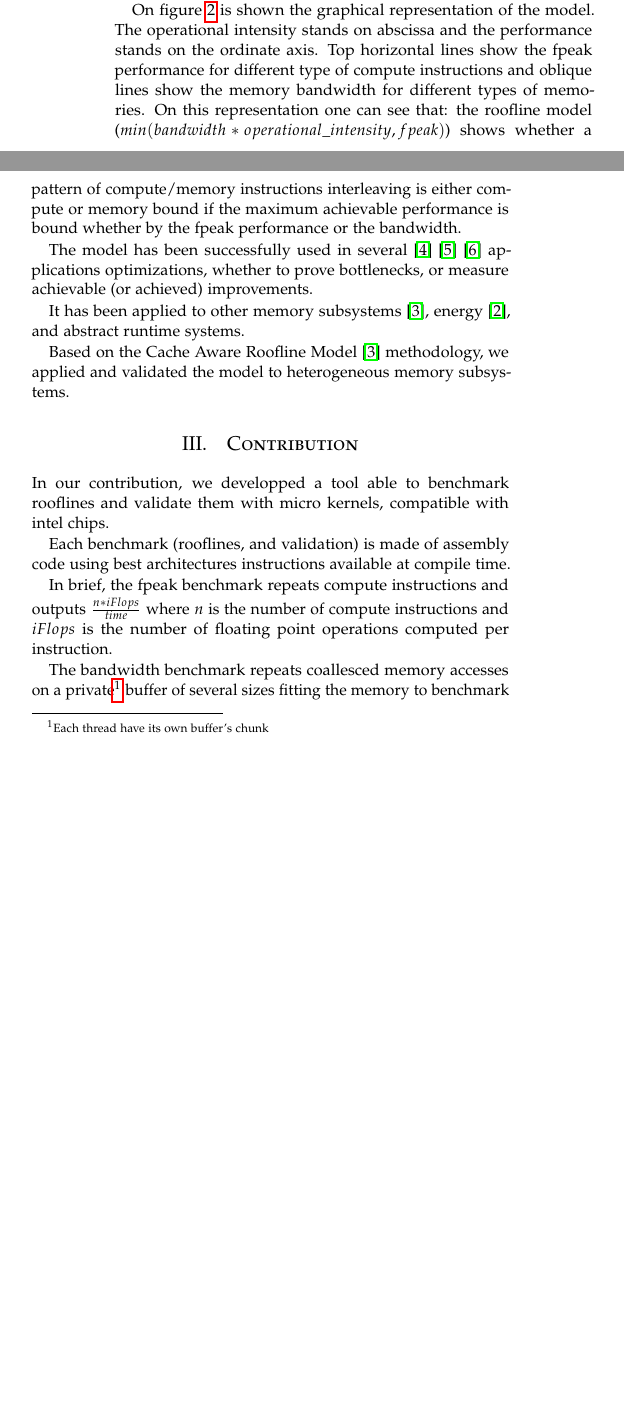
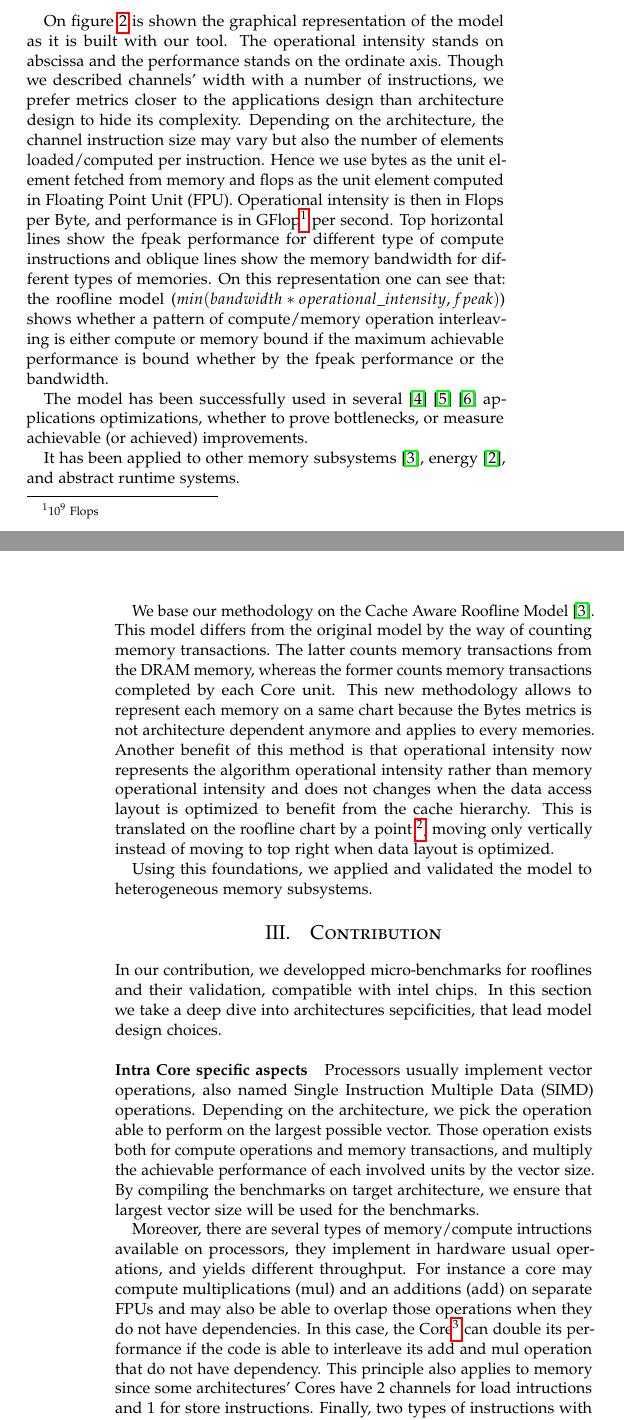
Before and after one commit to nileshshah21/Locality-Aware-Roofline-Model, a LaTeX paper (NESUS/roofline_model_extension.tex): two parts of the columns of page 1 of 3 before the commit and two parts of the columns of pages 1 and 2 of 4 after it, joined at a grey line, cut so that both start at the same text, the shorter picture padded with empty space. The pictures show the PDF file NESUS/roofline_model_extension.pdf that the author committed with the source.

Commit message:
MAke use of the newly available space. Work in progress

```diff
--- a/NESUS/roofline_model_extension.tex
+++ b/NESUS/roofline_model_extension.tex
@@ -151,7 +156,3 @@ The original paper~\cite{Williams:2009:RIV:1498765.1498785} depict a machine wit
 executing the instructions dispatched from a common instruction channel.
 
 This idea is drawn on figure~\ref{fig:roofline_draw}.
-Depending on the operational intensity (i.e. the ratio of compute instructions (blue rectangles) over memory instructions (green rectangles)),
-one unit, the other or both may be saturated with instructions. The width of the memory channel is the bandwidth and the width
-of the compute channel is the floating point peak (fpeak) performance. The model assumes there can be no dependency between
-instructions (they can overlap perfectly) and instructions' lattency is hidden.
@@ -158,10 +162,19 @@ instructions (they can overlap perfectly) and instructions' lattency is hidden.
+performance.
+The model assumes there can be no dependency between instructions (they can overlap perfectly) and instructions' lattency is
+hidden.
 
-On figure~\ref{fig:orig_model} is shown the graphical representation of the model.
+On figure~\ref{fig:orig_model} is shown the graphical representation of the model as it is built with our tool.
 The operational intensity stands on abscissa and the performance stands on the ordinate axis.
+Though we described channels' width with a number of instructions, we prefer metrics closer to the applications design than
+architecture design to hide its complexity.
+Depending on the architecture, the channel instruction size may vary but also the number of elements loaded/computed per
+instruction.
+Hence we use bytes as the unit element fetched from memory and flops as the unit element computed in Floating Point Unit~(FPU).
+Operational intensity is then in Flops per Byte, and performance is in GFlop\footnote{$10^9$ Flops} per second.
 Top horizontal lines show the fpeak performance for different type of compute instructions and
 oblique lines show the memory bandwidth for different types of memories. On this representation
 one can see that: the roofline model ($min(bandwidth*operational\_intensity, fpeak)$) shows whether a pattern of compute/memory
-instructions interleaving is either compute or memory bound if the maximum achievable performance is bound whether by the fpeak
+operation interleaving is either compute or memory bound if the maximum achievable performance is bound whether by the fpeak
 performance or the bandwidth.
 
 The model has been successfully used in
@@ -170,8 +183,18 @@ to prove bottlenecks, or measure achievable (or achieved) improvements.
 
 It has been applied to other memory subsystems~\cite{ilic2014cache}, energy~\cite{7493653}, and abstract runtime systems.
 
-Based on the Cache Aware Roofline Model~\cite{ilic2014cache} methodology, we applied and validated the model to heterogeneous
-memory subsystems.
+We base our methodology on the Cache Aware Roofline Model~\cite{ilic2014cache}.
+This model differs from the original model by the way of counting memory transactions.
+The latter counts memory transactions from the DRAM memory, whereas the former counts memory transactions completed by each
+Core unit.
+This new methodology allows to represent each memory on a same chart because the Bytes metrics is not architecture dependent
+anymore and applies to every memories.
+Another benefit of this method is that operational intensity now represents the algorithm operational intensity rather than memory
+operational intensity and does not changes when the data access layout is optimized to benefit from the cache hierarchy.
+This is translated on the roofline chart by a point \footnote{the application operational intensity and performance}, moving only
+vertically instead of moving to top right when data layout is optimized.
+
+Using this foundations, we applied and validated the model to heterogeneous memory subsystems.
 
 \section{Contribution}\label{sec:contrib}
 %+++++++++++++
@@ -182,16 +205,18 @@ memory subsystems.
   \label{fig:orig_model}
 \end{figure*}
 
-In our contribution, we developped a tool able to benchmark rooflines and validate them with micro kernels, compatible with intel
-chips.
+In our contribution, we developped micro-benchmarks for rooflines and their validation, compatible with intel chips.
+In this section we take a deep dive into architectures sepcificities, that lead model design choices.
 
-Each benchmark (rooflines, and validation) is made of assembly code using best architectures instructions available at compile
-time.
+\paragraph{Intra Core specific aspects}
+Processors usually implement vector operations, also named Single Instruction Multiple Data~(SIMD) operations.
+Depending on the architecture, we pick the operation able to perform on the largest possible vector. Those operation exists
+both for compute operations and memory transactions, and multiply the achievable performance of each involved units by the vector
+size. By compiling the benchmarks on target architecture, we ensure that largest vector size will be used for the benchmarks.
 
-In brief, the fpeak benchmark repeats compute instructions and outputs $\frac{n*iFlops}{time}$ where $n$ is the number of compute
-instructions and $iFlops$ is the number of floating point operations computed per instruction.
-
-The bandwidth benchmark repeats coallesced memory accesses on a private\footnote{Each thread have its own buffer's chunk} buffer of several sizes fitting the memory to benchmark and outputs $\frac{n*iBytes}{time}$ where $n$ is the number of memory instructions and $iBytes$ is the number of Bytes transferred per instruction.
-
-And the validation kernels interleave previously defined benchmarks instructions and output its performance and operational intensity.
-
+Moreover, there are several types of memory/compute intructions available on processors, they implement in hardware usual
+operations, and yields different throughput. For instance a core may compute multiplications~(mul) and an additions~(add) on
+separate FPUs and may also be able to overlap those operations when they do not have dependencies. In this case, the
+Core\footnote{smallest execution entity} can double its performance if the code is able to interleave its add and mul operation
+that do not have dependency. This principle also applies to memory since some architectures' Cores have 2 channels for load
+intructions and 1 for store instructions. Finally, two types of instructions with the same results can have different throughput.
@@ -199,0 +238,2 @@ multiply add), as well as several bandwidth types (load, store, non temporal loa
+  \label{fig:unicore}
+\end{figure}
```
Also changed, not shown: NESUS/pictures/unicore.pdf (added), NESUS/roofline_model_extension.pdf, NESUS/roofline_model_extension.tex (62 more changed lines).
